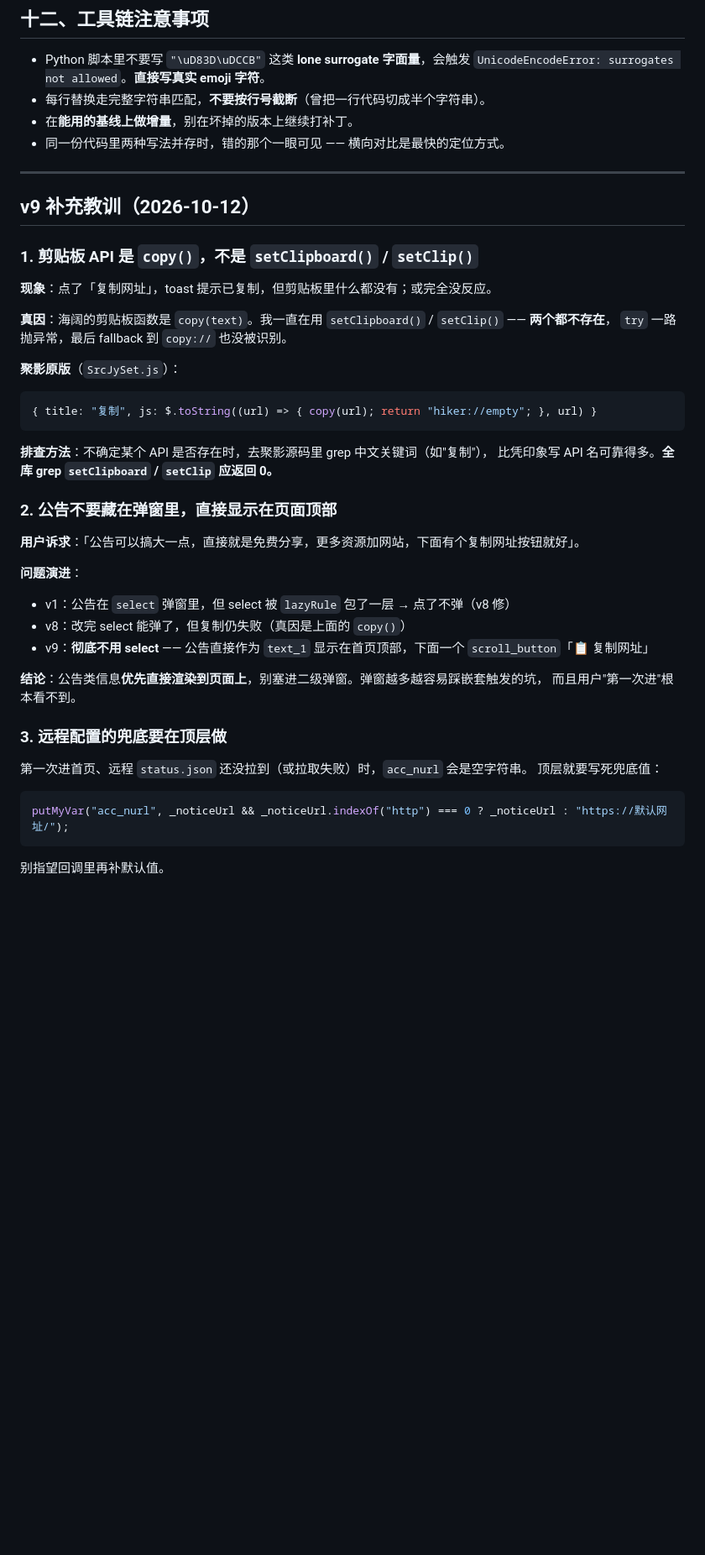
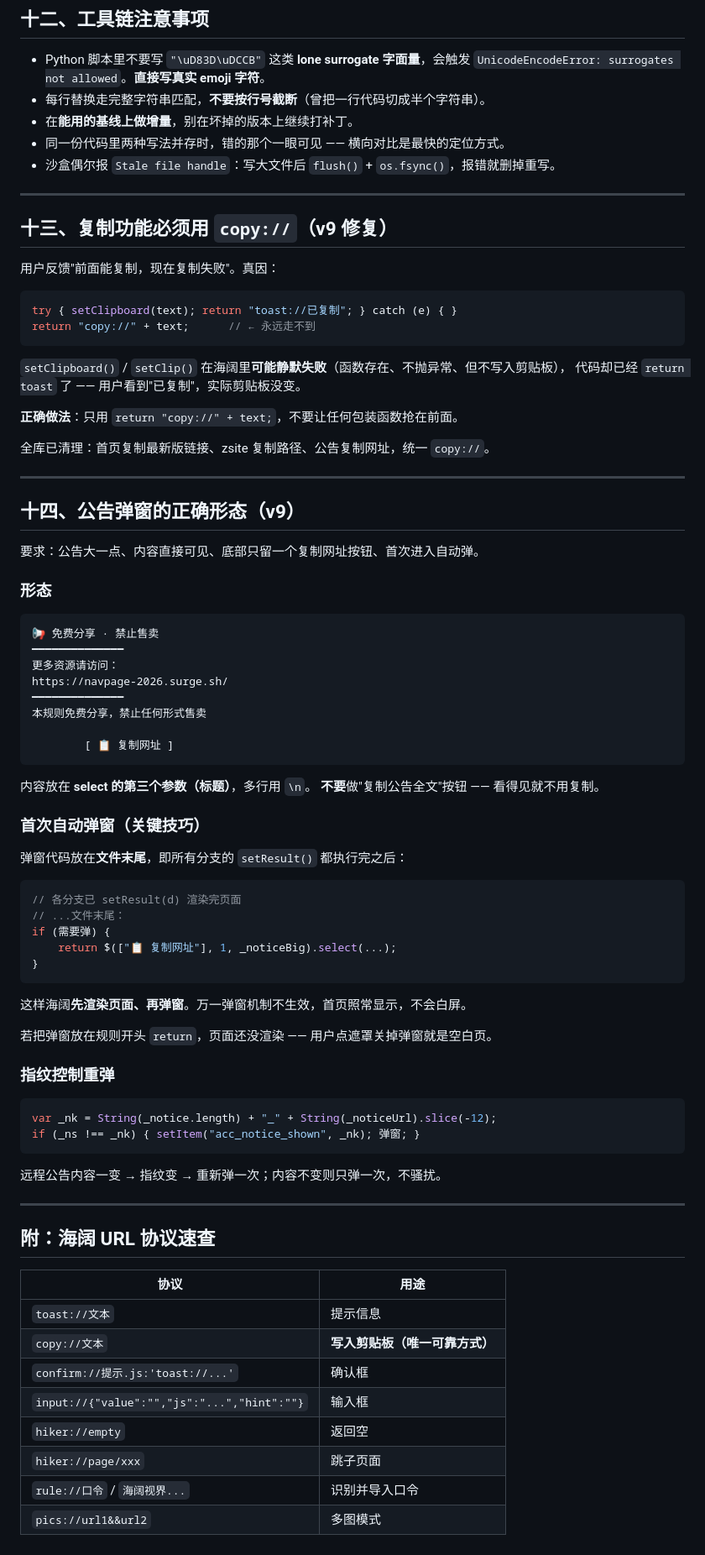
Before and after one commit to y249376764/yangmi2026, a Markdown page: hiker/海阔规则开发经验总结.md, the part around one of its changes. Shown at 84% size. Rendered like a GitHub page; blank space fills up the shorter version.

Commit message:
docs: 经验总结 v9（copy:// 协议 + 公告弹窗形态）

````diff
--- a/hiker/海阔规则开发经验总结.md
+++ b/hiker/海阔规则开发经验总结.md
@@ -274,43 +273,84 @@ if (mv > 0 && BUILD < mv) 停用;        // 不用 MY_RULE.version 比较
 - 每行替换走完整字符串匹配，**不要按行号截断**（曾把一行代码切成半个字符串）。
 - 在**能用的基线上做增量**，别在坏掉的版本上继续打补丁。
 - 同一份代码里两种写法并存时，错的那个一眼可见 —— 横向对比是最快的定位方式。
+- 沙盒偶尔报 `Stale file handle`：写大文件后 `flush()` + `os.fsync()`，报错就删掉重写。
 
 ---
 
-## v9 补充教训（2026-10-12）
+## 十三、复制功能必须用 `copy://`（v9 修复）
 
-### 1. 剪贴板 API 是 `copy()`，不是 `setClipboard()` / `setClip()`
+用户反馈"前面能复制，现在复制失败"。真因：
 
-**现象**：点了「复制网址」，toast 提示已复制，但剪贴板里什么都没有；或完全没反应。
-
-**真因**：海阔的剪贴板函数是 `copy(text)`。我一直在用 `setClipboard()` / `setClip()` —— **两个都不存在**，
-`try` 一路抛异常，最后 fallback 到 `copy://` 也没被识别。
-
-**聚影原版**（`SrcJySet.js`）：
 ```js
-{ title: "复制", js: $.toString((url) => { copy(url); return "hiker://empty"; }, url) }
+try { setClipboard(text); return "toast://已复制"; } catch (e) { }
+return "copy://" + text;      // ← 永远走不到
 ```
 
-**排查方法**：不确定某个 API 是否存在时，去聚影源码里 grep 中文关键词（如"复制"），
-比凭印象写 API 名可靠得多。**全库 grep `setClipboard` / `setClip` 应返回 0。**
+`setClipboard()` / `setClip()` 在海阔里**可能静默失败**（函数存在、不抛异常、但不写入剪贴板），
+代码却已经 `return toast` 了 —— 用户看到"已复制"，实际剪贴板没变。
 
-### 2. 公告不要藏在弹窗里，直接显示在页面顶部
+**正确做法**：只用 `return "copy://" + text;`，不要让任何包装函数抢在前面。
 
-**用户诉求**：「公告可以搞大一点，直接就是免费分享，更多资源加网站，下面有个复制网址按钮就好」。
+全库已清理：首页复制最新版链接、zsite 复制路径、公告复制网址，统一 `copy://`。
 
-**问题演进**：
-- v1：公告在 `select` 弹窗里，但 select 被 `lazyRule` 包了一层 → 点了不弹（v8 修）
-- v8：改完 select 能弹了，但复制仍失败（真因是上面的 `copy()`）
-- v9：**彻底不用 select** —— 公告直接作为 `text_1` 显示在首页顶部，下面一个 `scroll_button`「📋 复制网址」
+---
 
-**结论**：公告类信息**优先直接渲染到页面上**，别塞进二级弹窗。弹窗越多越容易踩嵌套触发的坑，
-而且用户"第一次进"根本看不到。
+## 十四、公告弹窗的正确形态（v9）
 
-### 3. 远程配置的兜底要在顶层做
+要求：公告大一点、内容直接可见、底部只留一个复制网址按钮、首次进入自动弹。
 
-第一次进首页、远程 `status.json` 还没拉到（或拉取失败）时，`acc_nurl` 会是空字符串。
-顶层就要写死兜底值：
+### 形态
+
+```
+📢 免费分享 · 禁止售卖
+━━━━━━━━━━━━━━
+更多资源请访问：
+https://navpage-2026.surge.sh/
+━━━━━━━━━━━━━━
+本规则免费分享，禁止任何形式售卖
+
+        [ 📋 复制网址 ]
+```
+
+内容放在 **select 的第三个参数（标题）**，多行用 `\n`。
+**不要**做"复制公告全文"按钮 —— 看得见就不用复制。
+
+### 首次自动弹窗（关键技巧）
+
+弹窗代码放在**文件末尾**，即所有分支的 `setResult()` 都执行完之后：
+
 ```js
-putMyVar("acc_nurl", _noticeUrl && _noticeUrl.indexOf("http") === 0 ? _noticeUrl : "https://默认网址/");
+// 各分支已 setResult(d) 渲染完页面
+// ...文件末尾：
+if (需要弹) {
+    return $(["📋 复制网址"], 1, _noticeBig).select(...);
+}
 ```
-别指望回调里再补默认值。
+
+这样海阔**先渲染页面、再弹窗**。万一弹窗机制不生效，首页照常显示，不会白屏。
+
+若把弹窗放在规则开头 `return`，页面还没渲染 —— 用户点遮罩关掉弹窗就是空白页。
+
+### 指纹控制重弹
+
+```js
+var _nk = String(_notice.length) + "_" + String(_noticeUrl).slice(-12);
+if (_ns !== _nk) { setItem("acc_notice_shown", _nk); 弹窗; }
+```
+
+远程公告内容一变 → 指纹变 → 重新弹一次；内容不变则只弹一次，不骚扰。
+
+---
+
+## 附：海阔 URL 协议速查
+
+| 协议 | 用途 |
+|---|---|
+| `toast://文本` | 提示信息 |
+| `copy://文本` | **写入剪贴板（唯一可靠方式）** |
+| `confirm://提示.js:'toast://...'` | 确认框 |
+| `input://{"value":"","js":"...","hint":""}` | 输入框 |
+| `hiker://empty` | 返回空 |
+| `hiker://page/xxx` | 跳子页面 |
+| `rule://口令` / `海阔视界...` | 识别并导入口令 |
+| `pics://url1&&url2` | 多图模式 |
````
Also changed, not shown: other parts of hiker/海阔规则开发经验总结.md (+3 -4 lines).
